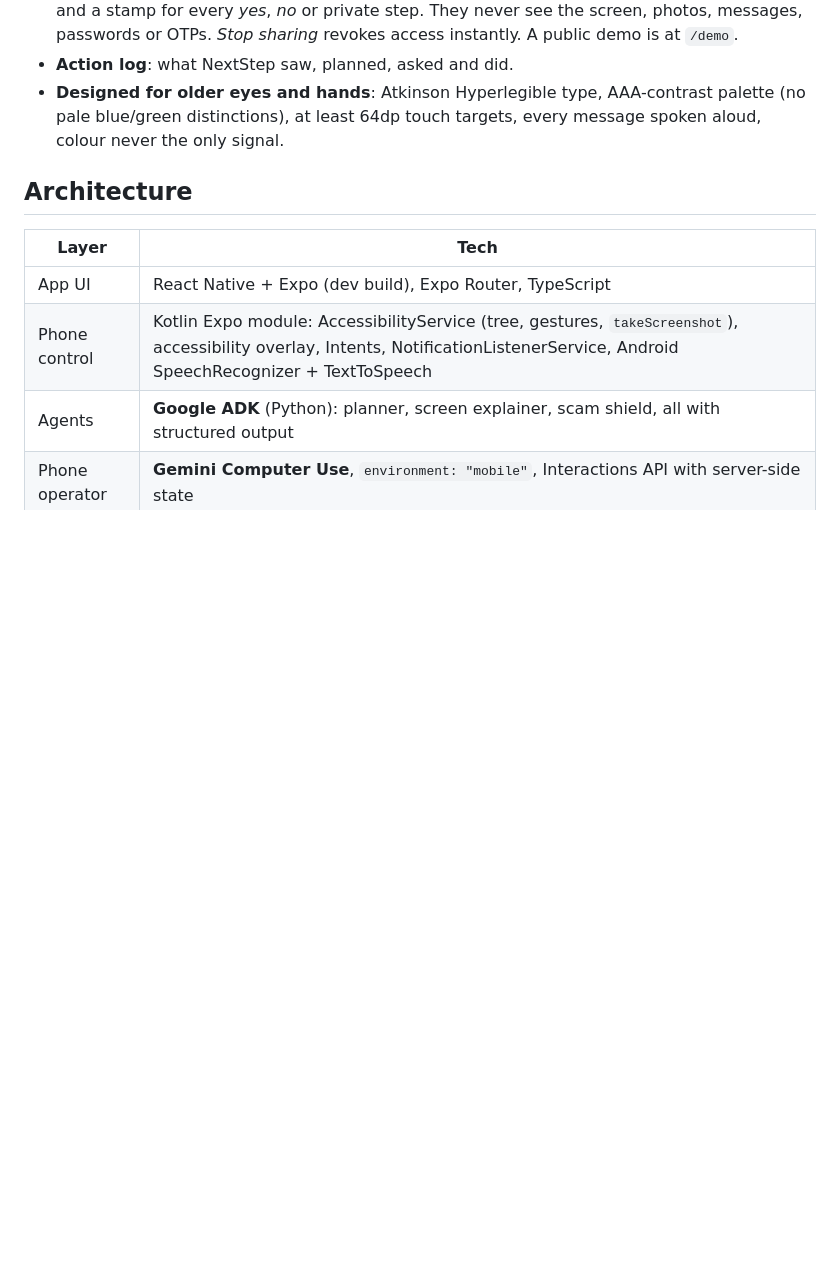
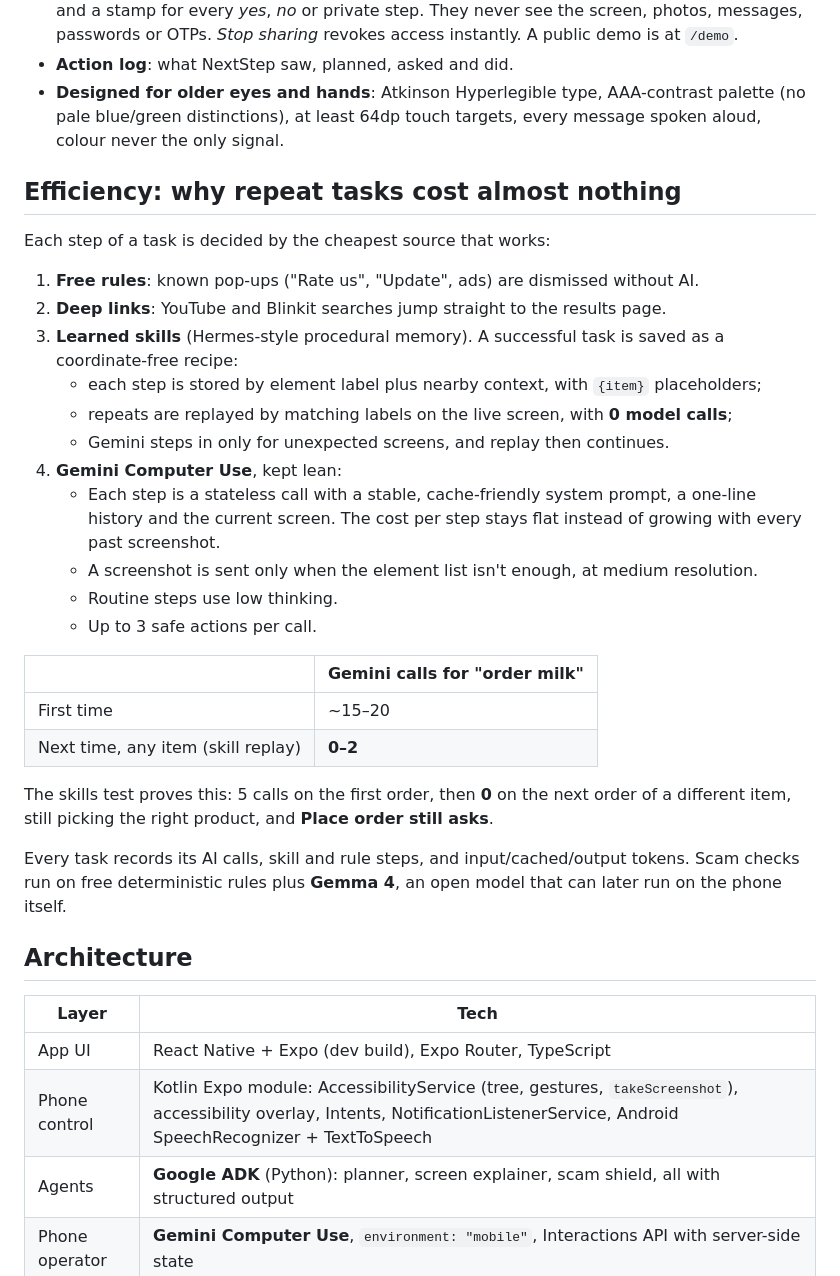
Before and after one commit to justToLearnNExplore/nextstep, a Markdown page: README.md, the part around the change. GitHub-like rendering; blank space fills up the shorter version.

Commit message:
README: efficiency section (skills, lean operator, Gemma)
Co-Authored-By: Claude Opus 5.5 <noreply@anthropic.com>

```diff
--- a/README.md
+++ b/README.md
@@ -51,6 +51,31 @@ A red **Stop now** button is visible throughout every task.
 - **Family view** (Firebase Hosting): the senior taps *Share with family* and NextStep sends a one-time link on WhatsApp. Family members open it and see a live timeline of tasks, scam alerts, and a stamp for every *yes*, *no* or private step. They never see the screen, photos, messages, passwords or OTPs. *Stop sharing* revokes access instantly. A public demo is at `/demo`.
 - **Action log**: what NextStep saw, planned, asked and did.
 - **Designed for older eyes and hands**: Atkinson Hyperlegible type, AAA-contrast palette (no pale blue/green distinctions), at least 64dp touch targets, every message spoken aloud, colour never the only signal.
+
+## Efficiency: why repeat tasks cost almost nothing
+
+Each step of a task is decided by the cheapest source that works:
+
+1. **Free rules**: known pop-ups ("Rate us", "Update", ads) are dismissed without AI.
+2. **Deep links**: YouTube and Blinkit searches jump straight to the results page.
+3. **Learned skills** (Hermes-style procedural memory). A successful task is saved as a coordinate-free recipe:
+   - each step is stored by element label plus nearby context, with `{item}` placeholders;
+   - repeats are replayed by matching labels on the live screen, with **0 model calls**;
+   - Gemini steps in only for unexpected screens, and replay then continues.
+4. **Gemini Computer Use**, kept lean:
+   - Each step is a stateless call with a stable, cache-friendly system prompt, a one-line history and the current screen. The cost per step stays flat instead of growing with every past screenshot.
+   - A screenshot is sent only when the element list isn't enough, at medium resolution.
+   - Routine steps use low thinking.
+   - Up to 3 safe actions per call.
+
+| | Gemini calls for "order milk" |
+|---|---|
+| First time | ~15–20 |
+| Next time, any item (skill replay) | **0–2** |
+
+The skills test proves this: 5 calls on the first order, then **0** on the next order of a different item, still picking the right product, and **Place order still asks**.
+
+Every task records its AI calls, skill and rule steps, and input/cached/output tokens. Scam checks run on free deterministic rules plus **Gemma 4**, an open model that can later run on the phone itself.
 
 ## Architecture
 
```
